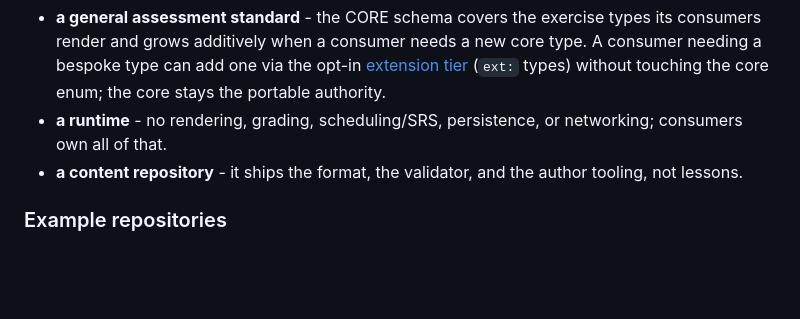
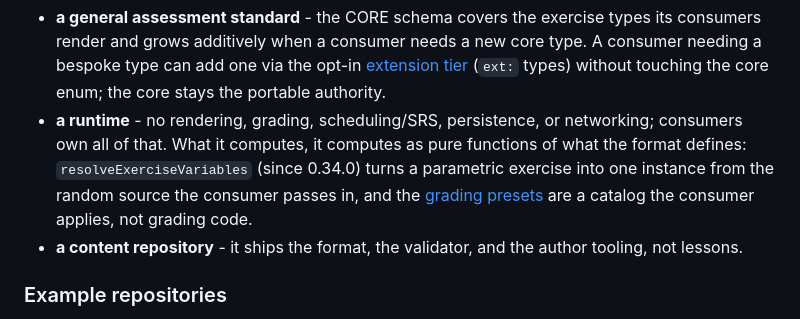
Before and after one commit to astrapi69/learn-content-engine, a Markdown page: README.md, the part around the change. Rendered like a GitHub page; blank space fills up the shorter version.

```diff
--- a/README.md
+++ b/README.md
@@ -194,7 +194,12 @@ deliberately **not**:
   [extension tier](docs/extensions.md) (`ext:` types) without touching the core
   enum; the core stays the portable authority.
 - **a runtime** - no rendering, grading, scheduling/SRS, persistence, or
-  networking; consumers own all of that.
+  networking; consumers own all of that. What it computes, it computes as pure
+  functions of what the format defines: `resolveExerciseVariables` (since
+  0.34.0) turns a parametric exercise into one instance from the random
+  source the consumer passes in, and the
+  [grading presets](docs/lesson-format.md#grading-presets) are a catalog the
+  consumer applies, not grading code.
 - **a content repository** - it ships the format, the validator, and the
   author tooling, not lessons.
 
```
Also changed, not shown: docs/architecture.md (+7 -5 lines).
